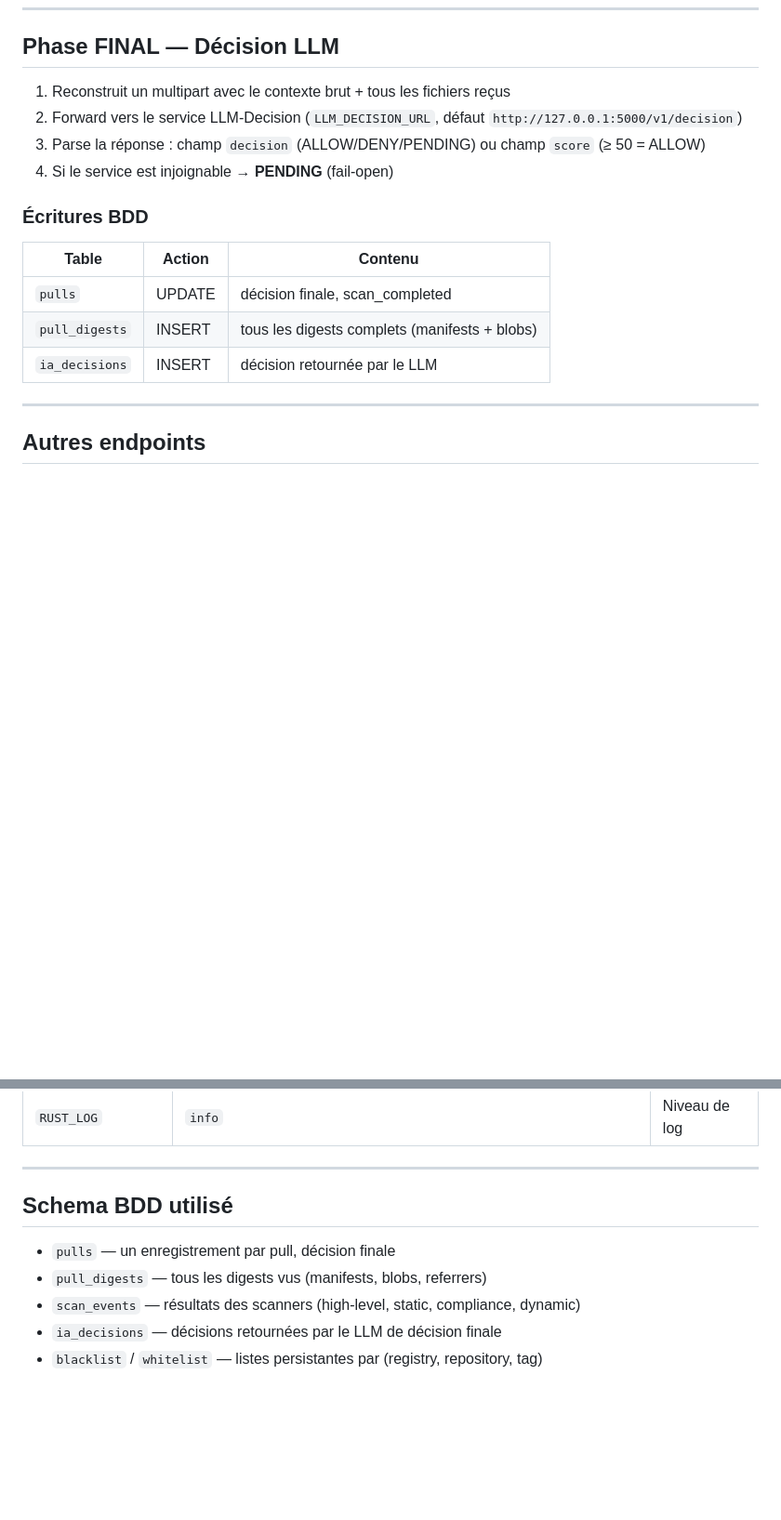
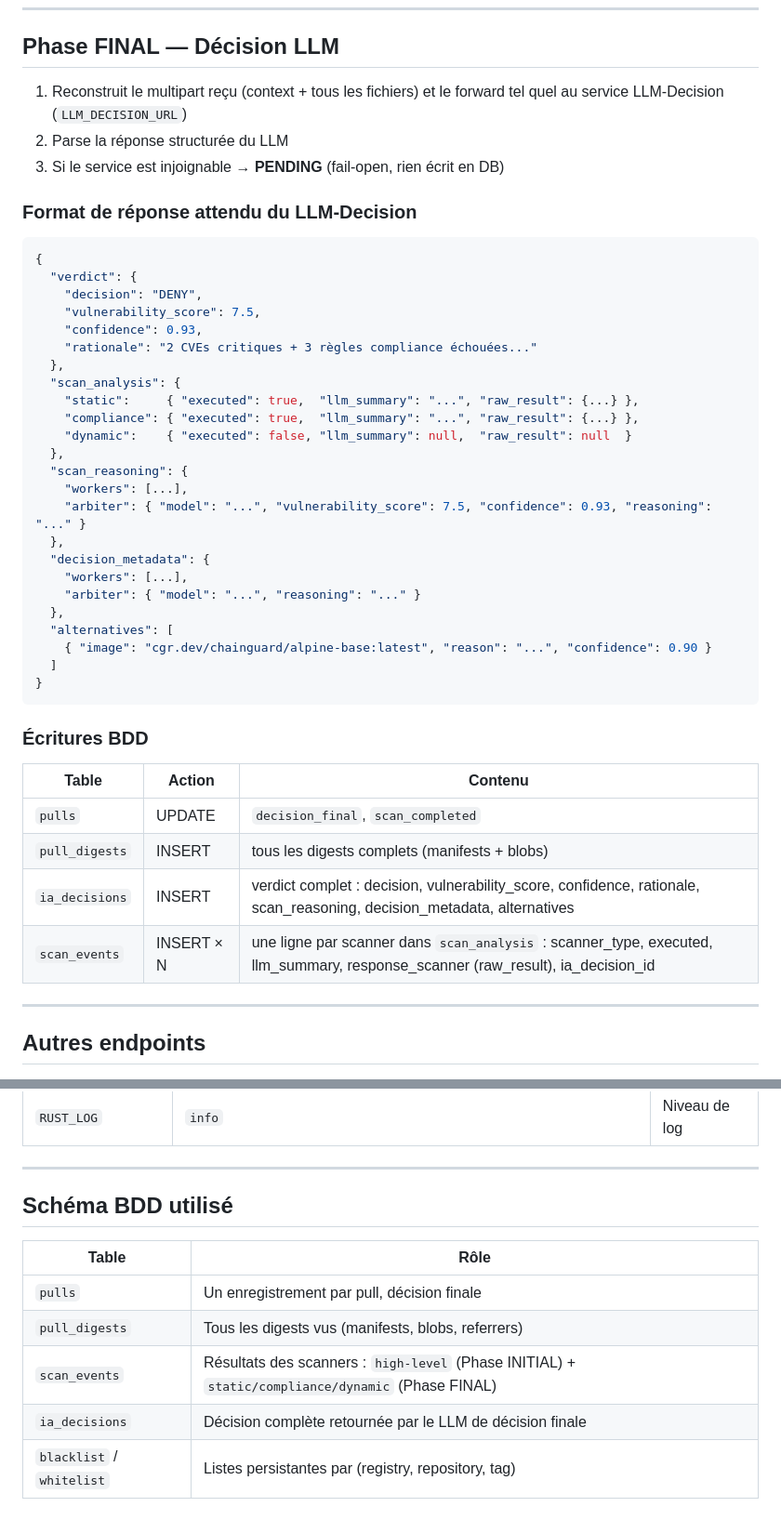
Before and after one commit to Ritsch-Hugo/DockDockGo, a Markdown page: README.md, 2 parts joined by grey strips. Shown at 93% size. Rendered like a GitHub page; blank space fills up the shorter version.

Commit message:
Mise à jour README : flux complet Phase FINAL et format réponse LLM
Co-Authored-By: Claude Sonnet 4.6 <noreply@anthropic.com>

````diff
--- a/README.md
+++ b/README.md
@@ -85,18 +96,47 @@ Exemple `scan_events.response_scanner` pour un scan haut niveau :
 
 ## Phase FINAL — Décision LLM
 
-1. Reconstruit un multipart avec le contexte brut + tous les fichiers reçus
-2. Forward vers le service LLM-Decision (`LLM_DECISION_URL`, défaut `http://127.0.0.1:5000/v1/decision`)
-3. Parse la réponse : champ `decision` (ALLOW/DENY/PENDING) ou champ `score` (≥ 50 = ALLOW)
-4. Si le service est injoignable → **PENDING** (fail-open)
+1. Reconstruit le multipart reçu (context + tous les fichiers) et le forward tel quel au service LLM-Decision (`LLM_DECISION_URL`)
+2. Parse la réponse structurée du LLM
+3. Si le service est injoignable → **PENDING** (fail-open, rien écrit en DB)
+
+### Format de réponse attendu du LLM-Decision
+
+```json
+{
+  "verdict": {
+    "decision": "DENY",
+    "vulnerability_score": 7.5,
+    "confidence": 0.93,
+    "rationale": "2 CVEs critiques + 3 règles compliance échouées..."
+  },
+  "scan_analysis": {
+    "static":     { "executed": true,  "llm_summary": "...", "raw_result": {...} },
+    "compliance": { "executed": true,  "llm_summary": "...", "raw_result": {...} },
+    "dynamic":    { "executed": false, "llm_summary": null,  "raw_result": null  }
+  },
+  "scan_reasoning": {
+    "workers": [...],
+    "arbiter": { "model": "...", "vulnerability_score": 7.5, "confidence": 0.93, "reasoning": "..." }
+  },
+  "decision_metadata": {
+    "workers": [...],
+    "arbiter": { "model": "...", "reasoning": "..." }
+  },
+  "alternatives": [
+    { "image": "cgr.dev/chainguard/alpine-base:latest", "reason": "...", "confidence": 0.90 }
+  ]
+}
+```
 
 ### Écritures BDD
 
 | Table | Action | Contenu |
 |---|---|---|
-| `pulls` | UPDATE | décision finale, scan_completed |
+| `pulls` | UPDATE | `decision_final`, `scan_completed` |
 | `pull_digests` | INSERT | tous les digests complets (manifests + blobs) |
-| `ia_decisions` | INSERT | décision retournée par le LLM |
+| `ia_decisions` | INSERT | verdict complet : decision, vulnerability_score, confidence, rationale, scan_reasoning, decision_metadata, alternatives |
+| `scan_events` | INSERT × N | une ligne par scanner dans `scan_analysis` : scanner_type, executed, llm_summary, response_scanner (raw_result), ia_decision_id |
 
 ---
 
@@ -122,10 +162,12 @@ Exemple `scan_events.response_scanner` pour un scan haut niveau :
 
 ---
 
-## Schema BDD utilisé
+## Schéma BDD utilisé
 
-- `pulls` — un enregistrement par pull, décision finale
-- `pull_digests` — tous les digests vus (manifests, blobs, referrers)
-- `scan_events` — résultats des scanners (high-level, static, compliance, dynamic)
-- `ia_decisions` — décisions retournées par le LLM de décision finale
-- `blacklist` / `whitelist` — listes persistantes par (registry, repository, tag)
+| Table | Rôle |
+|---|---|
+| `pulls` | Un enregistrement par pull, décision finale |
+| `pull_digests` | Tous les digests vus (manifests, blobs, referrers) |
+| `scan_events` | Résultats des scanners : `high-level` (Phase INITIAL) + `static/compliance/dynamic` (Phase FINAL) |
+| `ia_decisions` | Décision complète retournée par le LLM de décision finale |
+| `blacklist` / `whitelist` | Listes persistantes par (registry, repository, tag) |
````
Also changed, not shown: other parts of README.md (+25 -14 lines).
